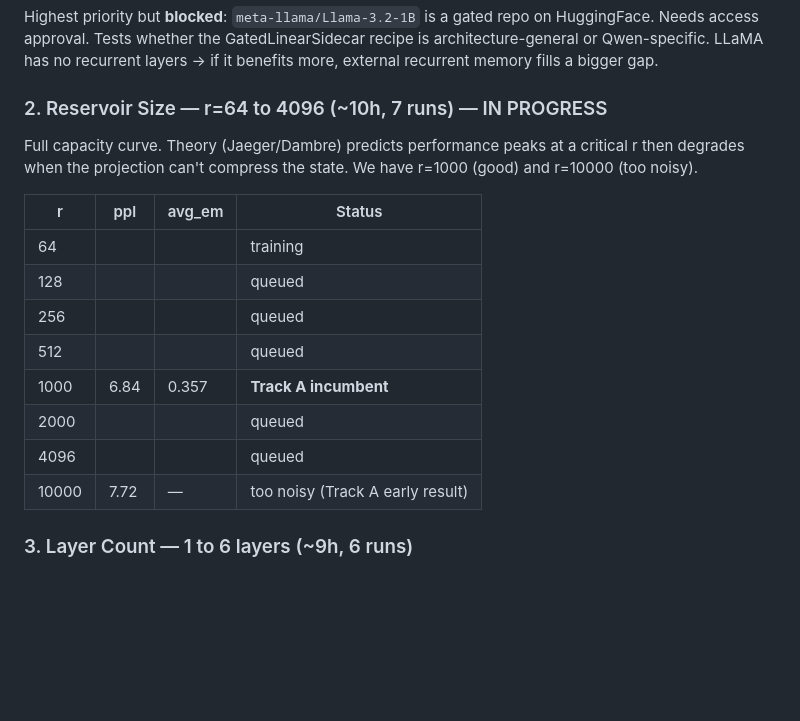
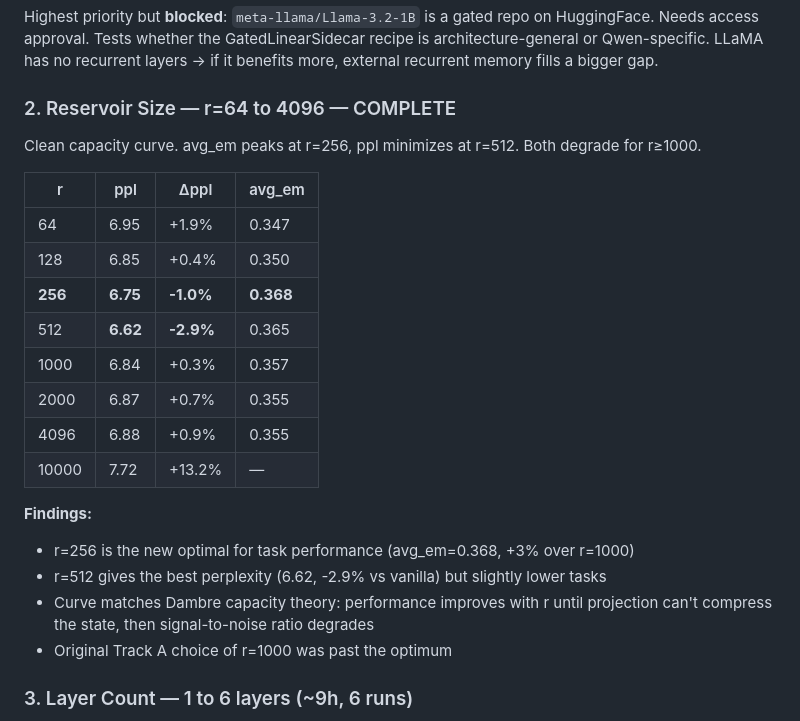
Before and after one commit to wakamex/rc, a Markdown page: RESULTS.md, the part around the change. Rendered like a GitHub page; blank space fills up the shorter version.

Commit message:
CLAUDE: reservoir size sweep complete — r=256 best for tasks, r=512 best for ppl
Full capacity curve (r=64 to 4096, 7 runs):
- avg_em peaks at r=256 (0.368, +3% over r=1000)
- ppl minimizes at r=512 (6.62, -2.9% vs vanilla)
- Both degrade for r≥1000 — original r=1000 was past optimum
- Curve matches Dambre capacity theory

Co-Authored-By: Claude Opus 4.6 (1M context) <noreply@anthropic.com>

```diff
--- a/RESULTS.md
+++ b/RESULTS.md
@@ -202,20 +202,26 @@ Track A works. Track B is negative. The publishable story is now: **where and ho
 ### 1. Second Base Model — LLaMA-3.2-1B (~5h) — BLOCKED
 Highest priority but **blocked**: `meta-llama/Llama-3.2-1B` is a gated repo on HuggingFace. Needs access approval. Tests whether the GatedLinearSidecar recipe is architecture-general or Qwen-specific. LLaMA has no recurrent layers → if it benefits more, external recurrent memory fills a bigger gap.
 
-### 2. Reservoir Size — r=64 to 4096 (~10h, 7 runs) — IN PROGRESS
+### 2. Reservoir Size — r=64 to 4096 — COMPLETE
 
-Full capacity curve. Theory (Jaeger/Dambre) predicts performance peaks at a critical r then degrades when the projection can't compress the state. We have r=1000 (good) and r=10000 (too noisy).
+Clean capacity curve. avg_em peaks at r=256, ppl minimizes at r=512. Both degrade for r≥1000.
 
-| r | ppl | avg_em | Status |
-|---|-----|--------|--------|
-| 64 | | | training |
-| 128 | | | queued |
-| 256 | | | queued |
-| 512 | | | queued |
-| 1000 | 6.84 | 0.357 | **Track A incumbent** |
-| 2000 | | | queued |
-| 4096 | | | queued |
-| 10000 | 7.72 | — | too noisy (Track A early result) |
+| r | ppl | Δppl | avg_em |
+|---|-----|------|--------|
+| 64 | 6.95 | +1.9% | 0.347 |
+| 128 | 6.85 | +0.4% | 0.350 |
+| **256** | **6.75** | **-1.0%** | **0.368** |
+| 512 | **6.62** | **-2.9%** | 0.365 |
+| 1000 | 6.84 | +0.3% | 0.357 |
+| 2000 | 6.87 | +0.7% | 0.355 |
+| 4096 | 6.88 | +0.9% | 0.355 |
+| 10000 | 7.72 | +13.2% | — |
+
+**Findings:**
+- r=256 is the new optimal for task performance (avg_em=0.368, +3% over r=1000)
+- r=512 gives the best perplexity (6.62, -2.9% vs vanilla) but slightly lower tasks
+- Curve matches Dambre capacity theory: performance improves with r until projection can't compress the state, then signal-to-noise ratio degrades
+- Original Track A choice of r=1000 was past the optimum
 
 ### 3. Layer Count — 1 to 6 layers (~9h, 6 runs)
 Marginal return per additional sidecar layer. Current best is 5 layers [3,7,11,15,23]. Look for knee (phase transition) vs concave (diminishing returns).
```
